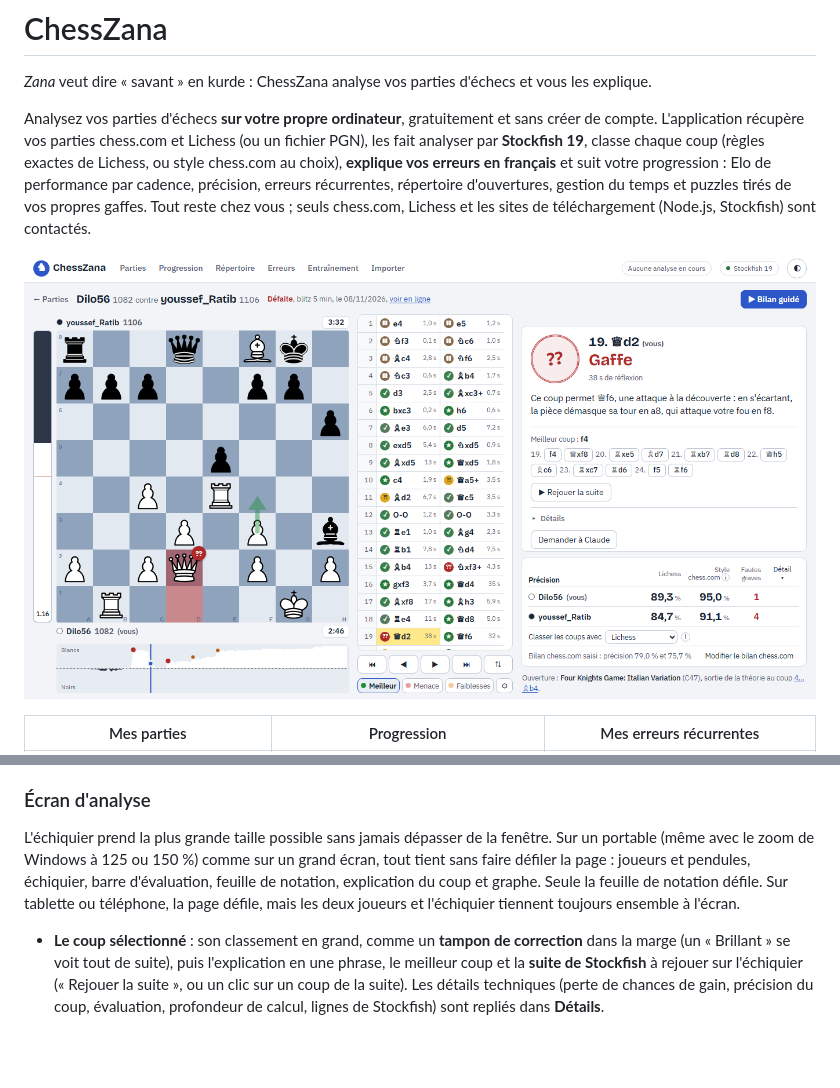
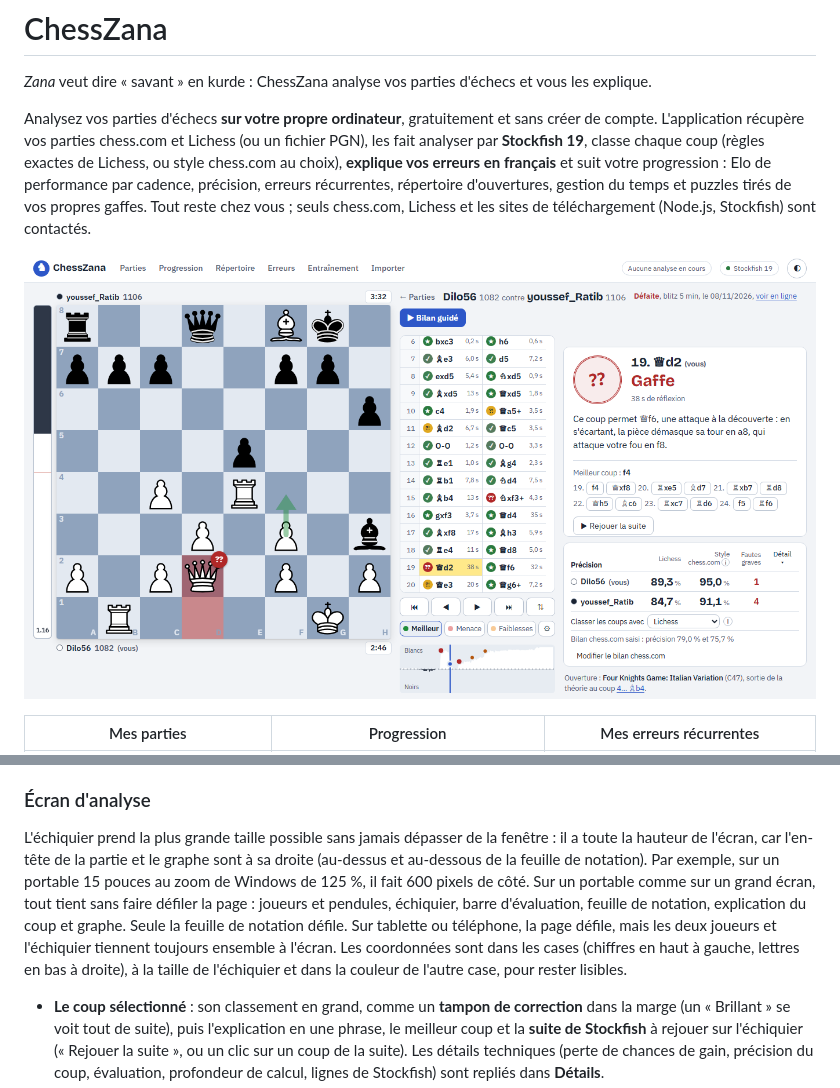
Before and after one commit to TLK57/ChessZana, a Markdown page: README.md, 2 parts joined by grey strips. Drawn GitHub-style; pictures changed too: captures/2-ecran-analyse.png; blank space fills up the shorter version.

Commit message:
Échiquier : plus grand (toute la hauteur de l'écran) et plus lisible (coordonnées dans les cases, contraste du thème sombre)
- En-tête de la partie au-dessus de la feuille de notation et du panneau, graphe sous la feuille de notation :
  la colonne de l'échiquier a toute la hauteur (1536 × 730 : 469 → 600 px ; 1366 × 768 : 505 → 576 px).
- Panneau de droite large d'au moins 420 px : les noms restent entiers dans le tableau des précisions.
- Coordonnées dans les cases (chiffres en haut à gauche, lettres en bas à droite), à la taille de l'échiquier,
  dans la couleur de l'autre case ; léger relief autour du plateau.
- Thème sombre : cases foncées éclaircies (#5F7391 → #6E83A0), pièces noires mieux détachées.
- README : disposition de l'écran et nouvelle capture.

```diff
--- a/README.md
+++ b/README.md
@@ -158,11 +158,14 @@ Les filtres sont mémorisés.
 
 ### Écran d'analyse
 
-L'échiquier prend la plus grande taille possible sans jamais dépasser de la fenêtre. Sur un portable (même avec le
-zoom de Windows à 125 ou 150 %) comme sur un grand écran, tout tient sans faire défiler la page : joueurs et pendules,
-échiquier, barre d'évaluation, feuille de notation, explication du coup et graphe. Seule la feuille de notation
-défile. Sur tablette ou téléphone, la page défile, mais les deux joueurs et l'échiquier tiennent toujours ensemble
-à l'écran.
+L'échiquier prend la plus grande taille possible sans jamais dépasser de la fenêtre : il a toute la hauteur de
+l'écran, car l'en-tête de la partie et le graphe sont à sa droite (au-dessus et au-dessous de la feuille de
+notation). Par exemple, sur un portable 15 pouces au zoom de Windows de 125 %, il fait 600 pixels de côté. Sur un
+portable comme sur un grand écran, tout tient sans faire défiler la page : joueurs et pendules, échiquier, barre
+d'évaluation, feuille de notation, explication du coup et graphe. Seule la feuille de notation défile. Sur
+tablette ou téléphone, la page défile, mais les deux joueurs et l'échiquier tiennent toujours ensemble à l'écran.
+Les coordonnées sont dans les cases (chiffres en haut à gauche, lettres en bas à droite), à la taille de
+l'échiquier et dans la couleur de l'autre case, pour rester lisibles.
 
 - **Le coup sélectionné** : son classement en grand, comme un **tampon de correction** dans la marge (un « Brillant »
   se voit tout de suite), puis l'explication en une phrase, le meilleur coup et la **suite de Stockfish** à rejouer
```
Also changed, not shown: 2 other files.
